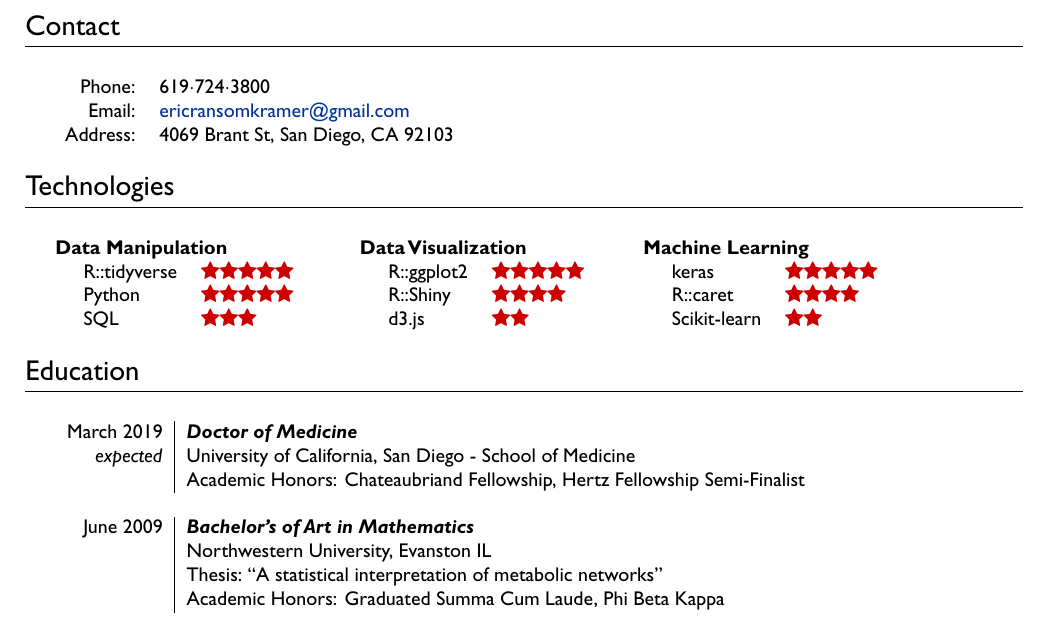
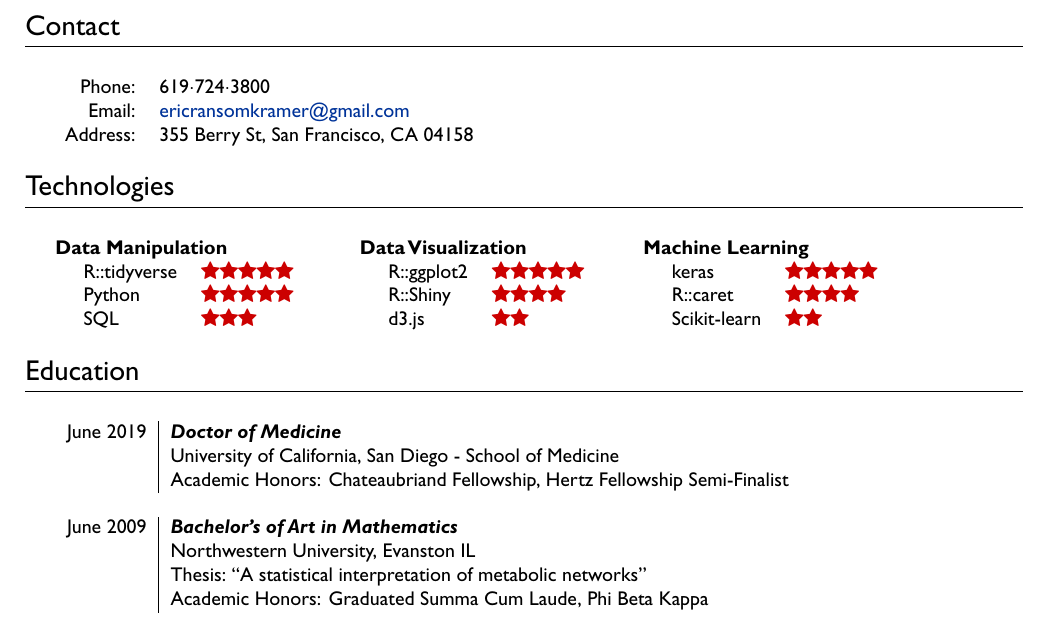
Before and after one commit to erickramer/resume, a LaTeX CV (EricKramer-resume.tex): part of the page, cut so that both start at the same text. The pictures show the PDF file EricKramer-resume.pdf that the author committed with the source.

Commit message:
updating address

```diff
--- a/EricKramer-resume.tex
+++ b/EricKramer-resume.tex
@@ -49,7 +49,7 @@ BoldItalicFont = GillSans-BoldItalic
 \begin{tabular}{rl}
     \textsc{Phone:}     & 619\cdot724\cdot3800\\
     \textsc{Email:}      & \href{mailto:ericransomkramer@gmail.com}{ericransomkramer@gmail.com} \\
-    \textsc{Address:}   & 4069 Brant St, San Diego, CA 92103
+    \textsc{Address:}   & 355 Berry St, San Francisco, CA 04158
 \end{tabular}
 
 
@@ -82,8 +82,8 @@ BoldItalicFont = GillSans-BoldItalic
 \section{Education}
 \begin{tabular}{r | p{11cm}}
 
-\raggedleft \textsc{March} 2019 & \emph{\textbf{Doctor of Medicine}} \\
-\raggedleft \emph{expected} & University of California, San Diego - School of Medicine \\
+\raggedleft \textsc{June} 2019 & \emph{\textbf{Doctor of Medicine}} \\
+\raggedleft & University of California, San Diego - School of Medicine \\
   & Academic Honors: Chateaubriand Fellowship, Hertz Fellowship Semi-Finalist \\
 
  \multicolumn{2}{c}{} \\
```
Also changed, not shown: EricKramer-resume.pdf, 2 other files.
